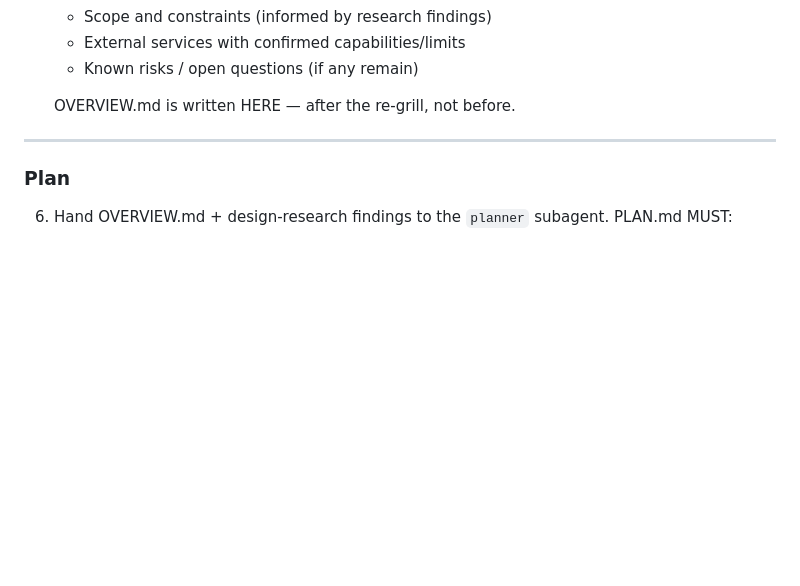
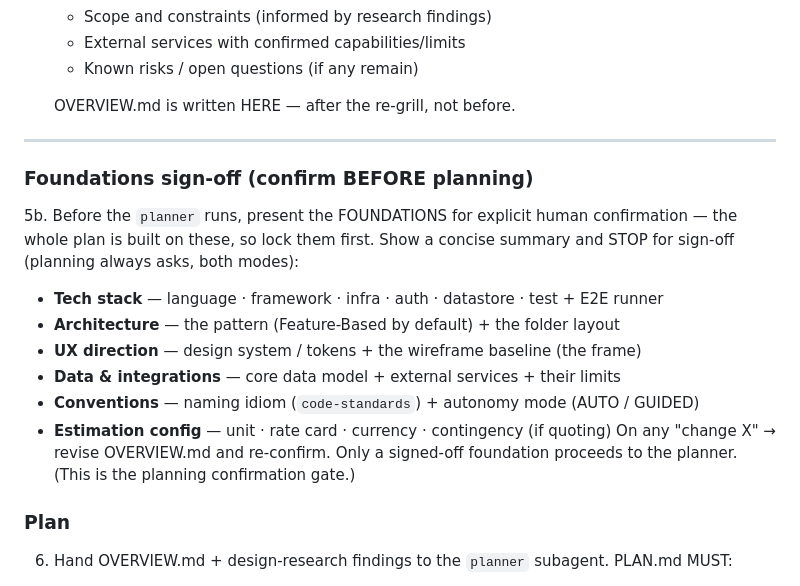
Before and after one commit to iAmStarter/istartsoftflow, a Markdown page: .claude/commands/overview.md, the part around the change. GitHub-like rendering; blank space fills up the shorter version.

Commit message:
feat(plan): foundations sign-off gate in /overview before planning
Add an explicit planning-confirmation gate: before the planner runs, /overview
presents the foundations (tech stack · architecture · UX direction · data &
integrations · conventions · estimation) and STOPS for human sign-off. The plan is
built on these, so they're locked first. METHODOLOGY notes it at the Plan stage.

Co-Authored-By: Claude Opus 4.8 (1M context) <noreply@anthropic.com>
Claude-Session: https://claude.ai/code/session_0133qZsGpfyQa1DxGqorcZ4Q

```diff
--- a/.claude/commands/overview.md
+++ b/.claude/commands/overview.md
@@ -75,6 +75,20 @@ Store the round-1 answers as working context — do NOT write OVERVIEW.md yet.
 
 ---
 
+### Foundations sign-off (confirm BEFORE planning)
+
+5b. Before the `planner` runs, present the FOUNDATIONS for explicit human confirmation
+— the whole plan is built on these, so lock them first. Show a concise summary and
+STOP for sign-off (planning always asks, both modes):
+- **Tech stack** — language · framework · infra · auth · datastore · test + E2E runner
+- **Architecture** — the pattern (Feature-Based by default) + the folder layout
+- **UX direction** — design system / tokens + the wireframe baseline (the frame)
+- **Data & integrations** — core data model + external services + their limits
+- **Conventions** — naming idiom (`code-standards`) + autonomy mode (AUTO / GUIDED)
+- **Estimation config** — unit · rate card · currency · contingency (if quoting)
+On any "change X" → revise OVERVIEW.md and re-confirm. Only a signed-off foundation
+proceeds to the planner. (This is the planning confirmation gate.)
+
 ### Plan
 
 6. Hand OVERVIEW.md + design-research findings to the `planner` subagent.
```
Also changed, not shown: 1 other file.
